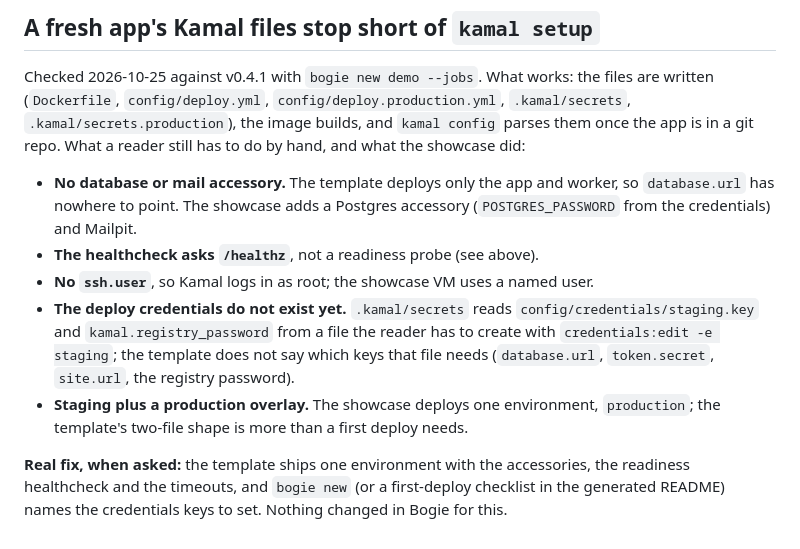
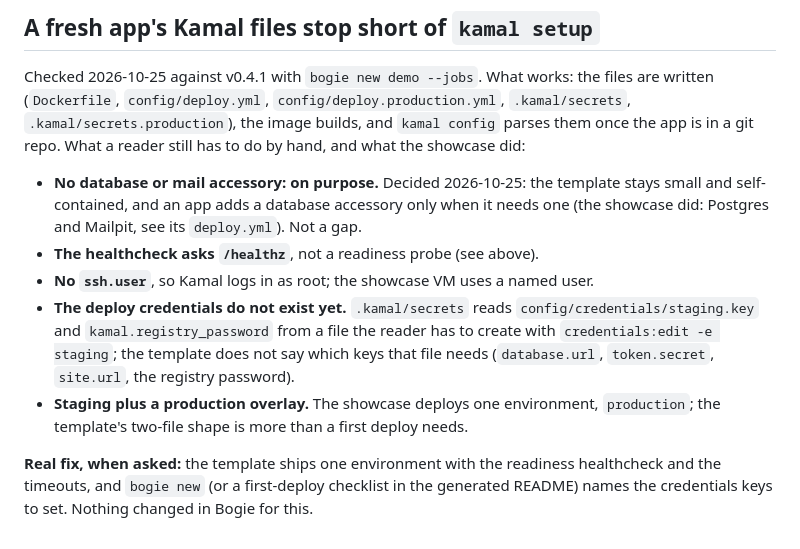
Before and after one commit to bogie-go/zero-to-production, a Markdown page: docs/bogie-gaps.md, the part around the change. Rendered like a GitHub page.

Commit message:
Bogie gaps: no database accessory in the template is deliberate
Co-Authored-By: Claude Sonnet 5.5 <noreply@anthropic.com>

```diff
--- a/docs/bogie-gaps.md
+++ b/docs/bogie-gaps.md
@@ -203,9 +203,9 @@ files are written (`Dockerfile`, `config/deploy.yml`, `config/deploy.production.
 parses them once the app is in a git repo. What a reader still has to do by hand,
 and what the showcase did:
 
-- **No database or mail accessory.** The template deploys only the app and worker,
-  so `database.url` has nowhere to point. The showcase adds a Postgres accessory
-  (`POSTGRES_PASSWORD` from the credentials) and Mailpit.
+- **No database or mail accessory: on purpose.** Decided 2026-10-25: the template
+  stays small and self-contained, and an app adds a database accessory only when it
+  needs one (the showcase did: Postgres and Mailpit, see its `deploy.yml`). Not a gap.
 - **The healthcheck asks `/healthz`**, not a readiness probe (see above).
 - **No `ssh.user`**, so Kamal logs in as root; the showcase VM uses a named user.
 - **The deploy credentials do not exist yet.** `.kamal/secrets` reads
@@ -216,7 +216,7 @@ and what the showcase did:
 - **Staging plus a production overlay.** The showcase deploys one environment,
   `production`; the template's two-file shape is more than a first deploy needs.
 
-**Real fix, when asked:** the template ships one environment with the accessories,
-the readiness healthcheck and the timeouts, and `bogie new` (or a first-deploy
-checklist in the generated README) names the credentials keys to set. Nothing
-changed in Bogie for this.
+**Real fix, when asked:** the template ships one environment with the readiness
+healthcheck and the timeouts, and `bogie new` (or a first-deploy checklist in the
+generated README) names the credentials keys to set. Nothing changed in Bogie for
+this.
```
